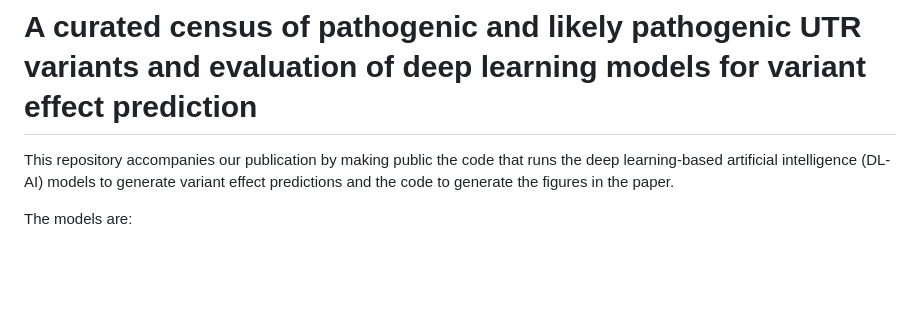
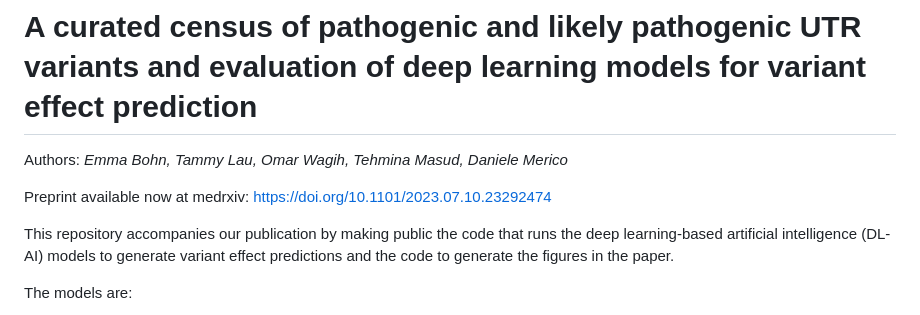
Before and after one commit to deepgenomics/UTR_variants_DL_manuscript, a Markdown page: README.md, the part around the change printed below. GitHub-like rendering; blank space fills up the shorter version.

Commit message:
docs: add link to preprint

```diff
--- a/README.md
+++ b/README.md
@@ -1,4 +1,8 @@
 # A curated census of pathogenic and likely pathogenic UTR variants and evaluation of deep learning models for variant effect prediction
+
+Authors: *Emma Bohn, Tammy Lau, Omar Wagih, Tehmina Masud, Daniele Merico*
+
+Preprint available now at medrxiv: https://doi.org/10.1101/2023.07.10.23292474
 
 This repository accompanies our publication by making public the code that runs the
 deep learning-based artificial intelligence (DL-AI) models to generate variant effect predictions
```
Also changed, not shown: other parts of README.md (+3 -3 lines).
